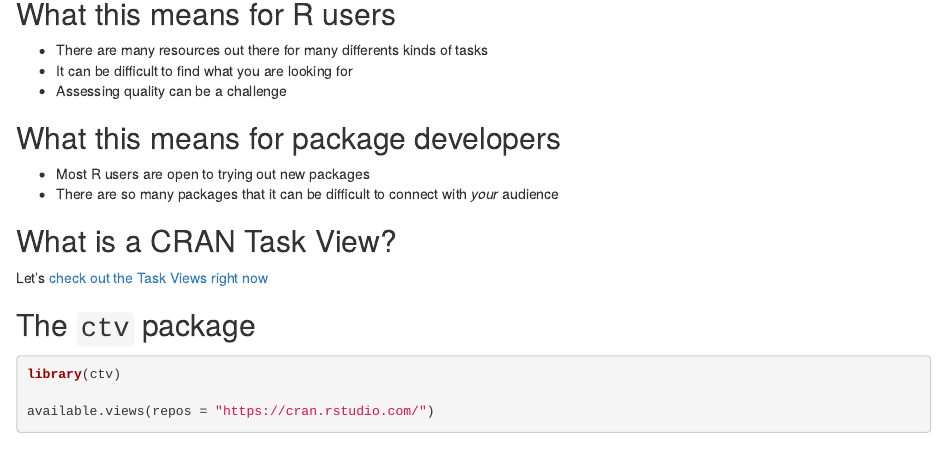
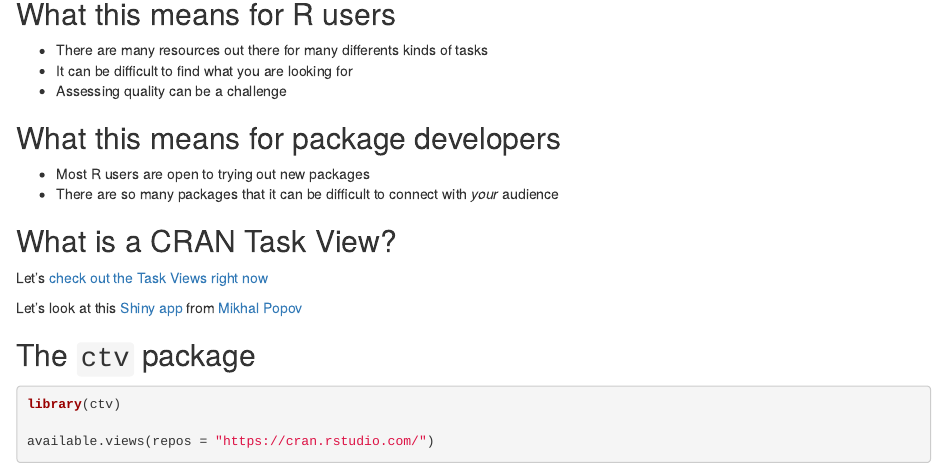
Before and after one commit to Evolver90/Rnavpkg, an R Markdown document (taskviews.Rmd): the page in a window 1100 px wide, from 930 px down. Rendered offline with R 4.5, knitr and Pandoc, with nearby package versions; drawn as R Markdown's standard HTML page in place of the format the file asks for; some code elsewhere in the file could not run offline.

Commit message:
Add nice Shiny app from Mikhail

```diff
--- a/taskviews.Rmd
+++ b/taskviews.Rmd
@@ -47,6 +47,9 @@ Stack Overflow
 ## What is a CRAN Task View?
 
 Let's [check out the Task Views right now](https://cran.r-project.org/web/views/)
+
+Let's look at this [Shiny app](https://bearloga.shinyapps.io/taskviewr/) from [Mikhal Popov](https://www.mpopov.com/)
+
 
 ## The `ctv` package
 
```
